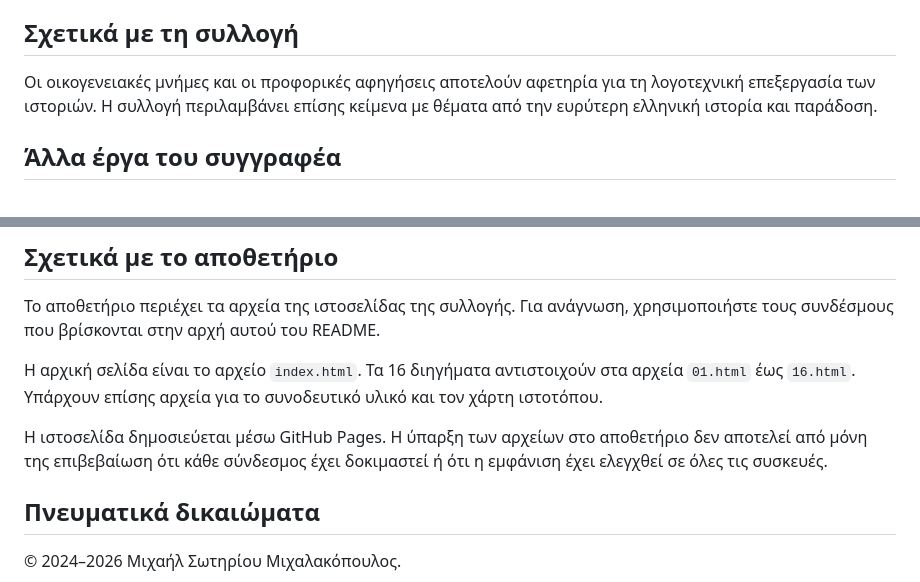
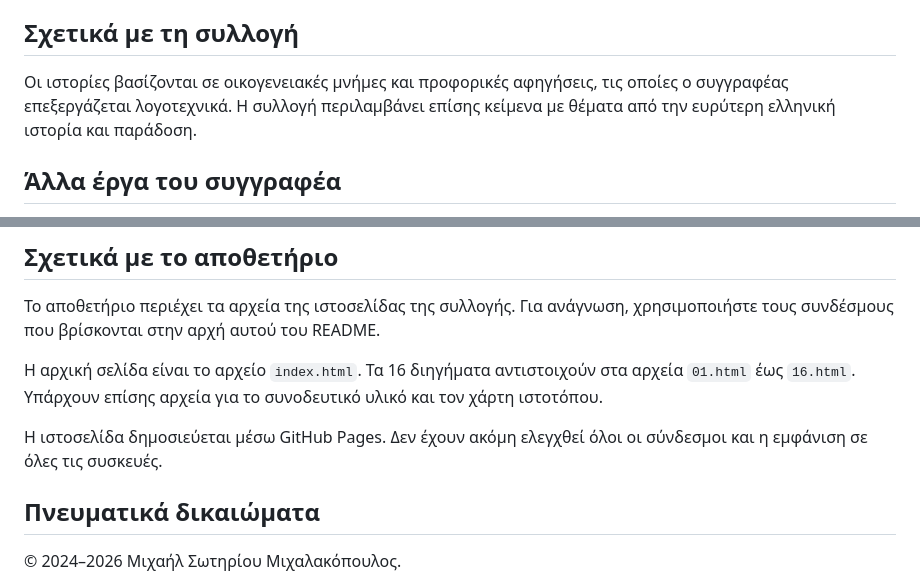
Before and after one commit to Michelis2023/oi-istories-pou-elege-i-giagia, a Markdown page: README.md, 2 parts joined by grey strips. GitHub-like rendering.

Commit message:
Δύο γλωσσικές διορθώσεις README χωρίς αλλαγή δομής

```diff
--- a/README.md
+++ b/README.md
@@ -44,7 +44,7 @@
 
 ## Σχετικά με τη συλλογή
 
-Οι οικογενειακές μνήμες και οι προφορικές αφηγήσεις αποτελούν αφετηρία για τη λογοτεχνική επεξεργασία των ιστοριών. Η συλλογή περιλαμβάνει επίσης κείμενα με θέματα από την ευρύτερη ελληνική ιστορία και παράδοση.
+Οι ιστορίες βασίζονται σε οικογενειακές μνήμες και προφορικές αφηγήσεις, τις οποίες ο συγγραφέας επεξεργάζεται λογοτεχνικά. Η συλλογή περιλαμβάνει επίσης κείμενα με θέματα από την ευρύτερη ελληνική ιστορία και παράδοση.
 
 ## Άλλα έργα του συγγραφέα
 
@@ -57,7 +57,7 @@
 
 Η αρχική σελίδα είναι το αρχείο `index.html`. Τα 16 διηγήματα αντιστοιχούν στα αρχεία `01.html` έως `16.html`. Υπάρχουν επίσης αρχεία για το συνοδευτικό υλικό και τον χάρτη ιστοτόπου.
 
-Η ιστοσελίδα δημοσιεύεται μέσω GitHub Pages. Η ύπαρξη των αρχείων στο αποθετήριο δεν αποτελεί από μόνη της επιβεβαίωση ότι κάθε σύνδεσμος έχει δοκιμαστεί ή ότι η εμφάνιση έχει ελεγχθεί σε όλες τις συσκευές.
+Η ιστοσελίδα δημοσιεύεται μέσω GitHub Pages. Δεν έχουν ακόμη ελεγχθεί όλοι οι σύνδεσμοι και η εμφάνιση σε όλες τις συσκευές.
 
 ## Πνευματικά δικαιώματα
 
```
